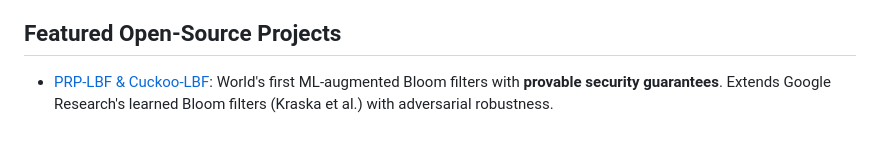
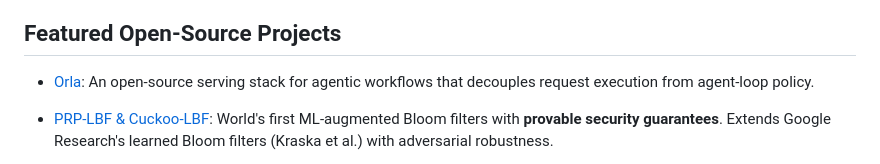
Before and after one commit to jadidbourbaki/jadidbourbaki, a Markdown page: README.md, the part around the change. Drawn GitHub-style; blank space fills up the shorter version.

```diff
--- a/README.md
+++ b/README.md
@@ -38,6 +38,8 @@ My research bridges the beautiful and mathematically rigorous world of CS Theory
 
 ## Featured Open-Source Projects
 
+- [Orla](https://orlaserver.github.io/): An open-source serving stack for agentic workflows that decouples request execution from agent-loop policy.
+
 - [PRP-LBF & Cuckoo-LBF](https://github.com/jadidbourbaki/permuted-partitioned-lbf):
 World's first ML-augmented Bloom filters with **provable security guarantees**. Extends Google Research's learned Bloom filters (Kraska et al.) with adversarial robustness.
 
```
